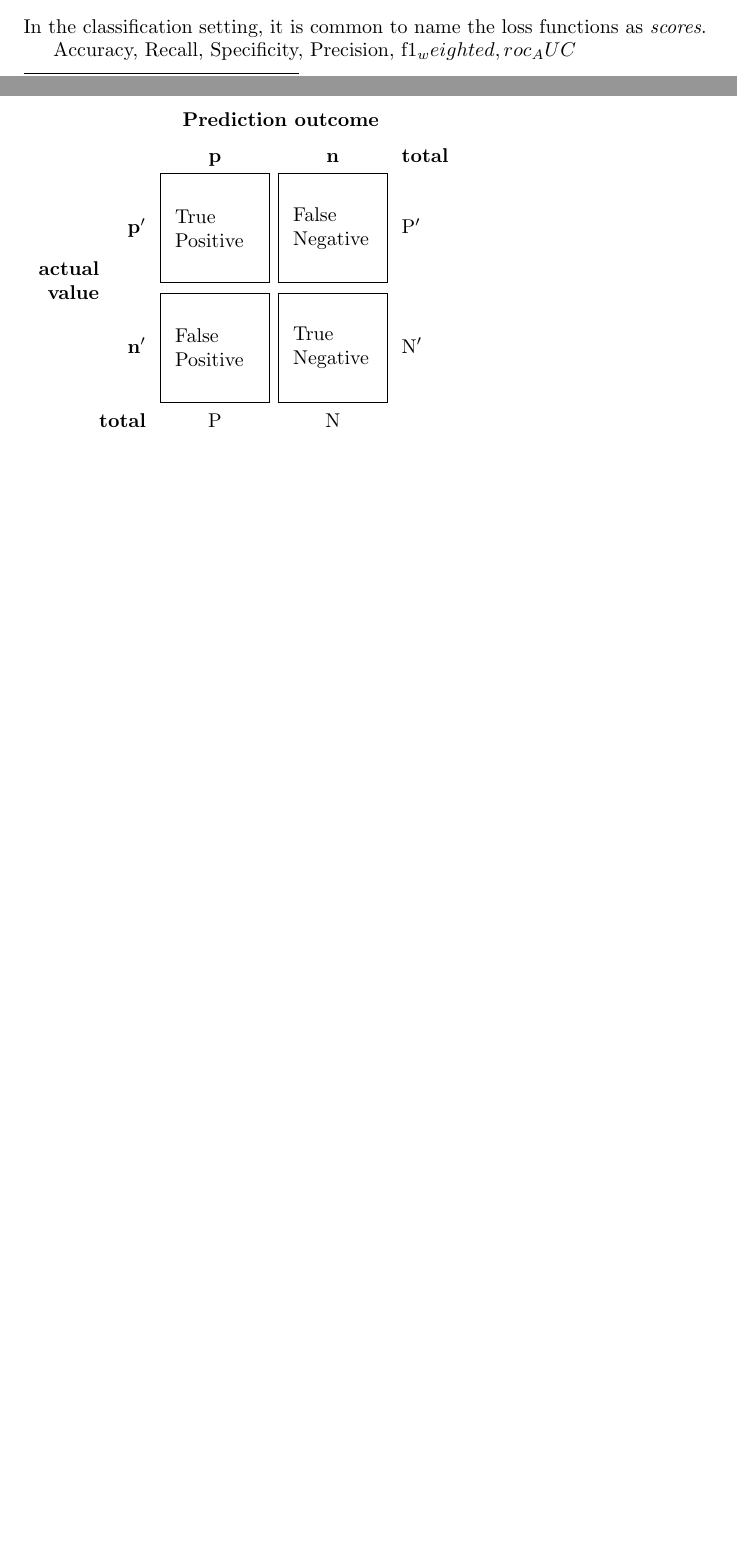
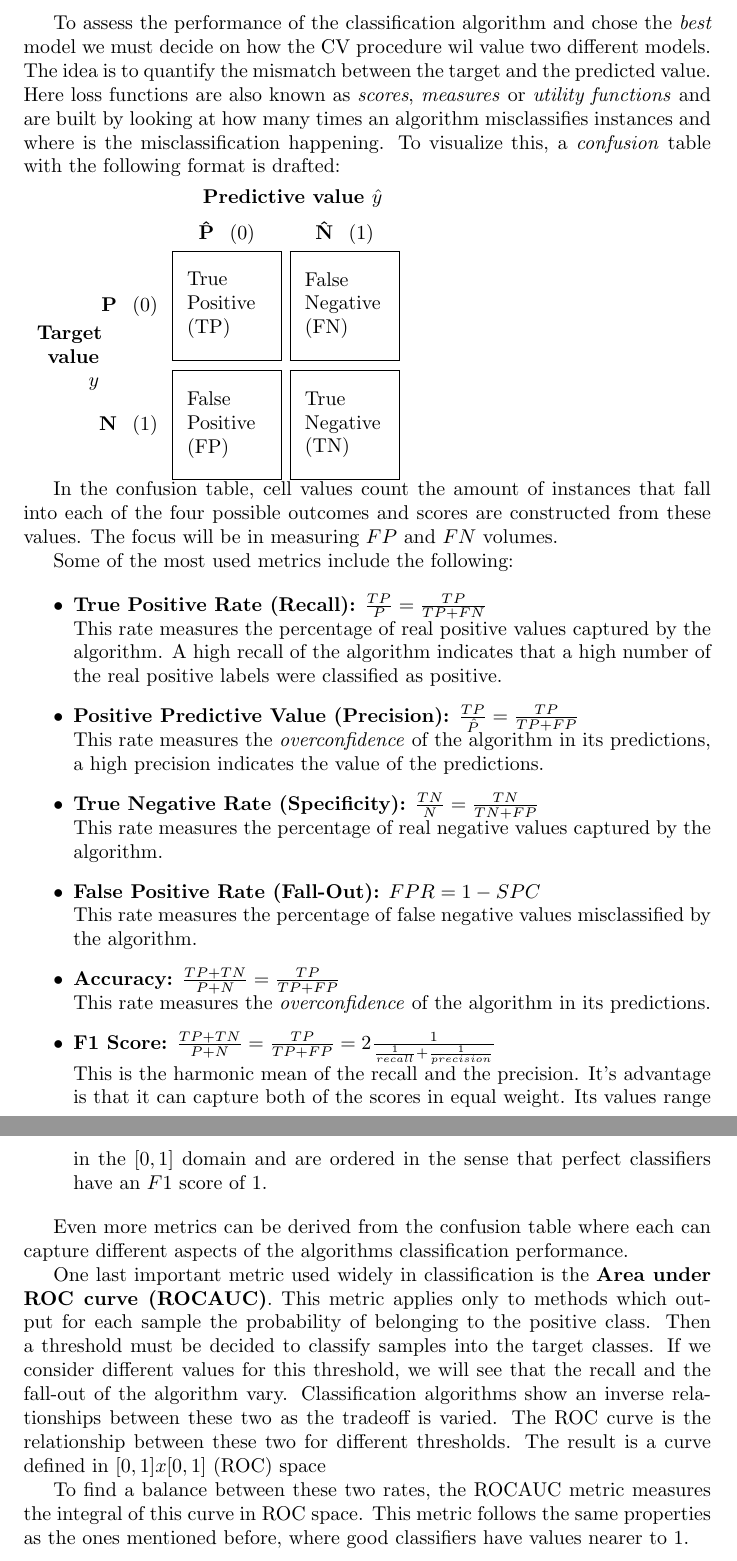
Before and after one commit to jdemonasterio/authorea, a LaTeX paper (trash.tex): two parts of pages 3 and 4 of 4 before the commit and two parts of pages 4 and 5 of 5 after it, joined at a grey line, cut at the place of the change, the shorter picture padded with empty space. Compiled offline with pdfLaTeX.

Commit message:
cv validation with roc_curve and ipynb

```diff
--- a/trash.tex
+++ b/trash.tex
@@ -177,7 +177,6 @@ From this procedure it makes sense to choose a final  model $\hat{f}_\alpha$ wit
 
 
-Consensus \footnote{\cite{hastie-elemstatslearn} P. 260} is that in most cases though, CV is a good procedure to estimate the expected prediction error with the training set fixed, but not good for the prediction error, conditional on the training set $\mathcal{T}$ fixed.
-
+Consensus \footnote{\cite{hastie-elemstatslearn} P. 260} is that in general CV is a good procedure to estimate the expected prediction error with the training set fixed, but not good for the prediction error, conditional on the training set $\mathcal{T}$ fixed.
 
 
 
@@ -185,22 +184,51 @@ Consensus \footnote{\cite{hastie-elemstatslearn} P. 260} is that in most cases t
 
 \subsubsection{CV Scores in Classification Learning}
 
-In the classification setting, it is common to name the loss functions as \textit{scores}.
+In a simple binary classification case, the model $\hat{f}$ is fit  from the data with a CV procedure. Every sample has a target value $y$ and a predicted outcome $\hat{y}$ and there are only four possible outcomes for these two variables.
 
-Accuracy, Recall, Specificity, Precision, f1_weighted, roc_AUC
+To assess the performance of the classification algorithm and chose the \textit{best} model we must decide on how the CV procedure wil value two different models. The idea is to quantify the mismatch between the target  and the predicted value. Here loss functions are also known as \textit{scores}, \textit{measures} or \textit{utility functions} and are built by looking at how many times an algorithm  misclassifies instances and where is the misclassification happening. To visualize this, a \textit{confusion} table with the following format is drafted:
 
 \noindent
 \renewcommand\arraystretch{1.5}
 \setlength\tabcolsep{0pt}
 \begin{tabular}{c >{\bfseries}r @{\hspace{0.7em}}c @{\hspace{0.4em}}c @{\hspace{0.7em}}l}
-	\multirow{10}{*}{\parbox{1.1cm}{\bfseries\raggedleft actual\\ value}} &
-	& \multicolumn{2}{c}{\bfseries Prediction outcome} & \\
-	& & \bfseries p & \bfseries n & \bfseries total \\
-	& p$'$ & \MyBox{True}{Positive} & \MyBox{False}{Negative} & P$'$ \\[2.4em]
-	& n$'$ & \MyBox{False}{Positive} & \MyBox{True}{Negative} & N$'$ \\
-	& total & P & N &
+	\multirow{10}{*}{\parbox{1.1cm}{\bfseries\raggedleft Target\\ value $y$}} &
+	& \multicolumn{2}{c}{\bfseries Predictive value $\hat{y}$} & \\
+	& & \bfseries \^{P} \ $(0)$ & \bfseries  \^{N} \ $(1)$   \\
+	& P \ $(0)$ & \MyBox{True}{Positive (TP)} & \MyBox{False}{Negative (FN)} &  \\[2.4em]
+	& N \ $(1)$ & \MyBox{False}{Positive (FP)} & \MyBox{True}{Negative (TN)} & \\
+	%& total & P \ $(0)$ &  &
 \end{tabular}
 
+In the confusion table, cell values count the amount of instances that fall into each of the four possible outcomes and scores are constructed from these values. The focus will be in measuring $FP$ and $FN$ volumes.
+
+% to measure the algorithm's performance.
+% Notice that the only correct cells are the $TP$ and $TN$ categories, each correctly classifying positive and negative samples
+Some of the most used metrics include the following:
+
+\begin{itemize}
+	\item \textbf{True Positive Rate  (Recall):} $\frac{TP}{P} = \frac{TP}{TP + FN}$ \\ This rate measures the percentage of real positive values captured by the algorithm. A high recall of the algorithm indicates that a high number of the real positive labels were classified as positive.
+
+
+	\item \textbf{Positive Predictive Value  (Precision):} $\frac{TP}{\hat{P}} = \frac{TP}{TP + FP}$ \\ This rate measures the \textit{overconfidence} of the algorithm in its predictions, a high precision indicates the value of the predictions.
+
+	\item \textbf{True Negative Rate  (Specificity):}  $\frac{TN}{N} = \frac{TN}{TN + FP}$ \\ This rate measures the percentage of real negative values captured by the algorithm.
+
+	\item \textbf{False Positive Rate  (Fall-Out):} $FPR = 1 - SPC$ \\ This rate measures the percentage of false negative values misclassified by the algorithm.
+
+	\item \textbf{Accuracy:} $\frac{TP + TN}{P + N} = \frac{TP}{TP + FP}$ \\ This rate measures the \textit{overconfidence} of the algorithm in its predictions.
+
+%	\item $F1_\beta$ \textbf{Score:} $(1 + \betaˆ2) \frac{TP + TN}{P + N} $ \\ This is the harmonic mean of the recall and the precision. It's advantage is that it can capture both of the scores in equal weight. Its values range in the $\[0,1 \]$ domain and are ordered in the sense that perfect classifiers have a $F1$ score of 1.
+%
+		\item \textbf{F1  Score:} $\frac{TP + TN}{P + N} = \frac{TP}{TP + FP} = 2 \frac{1}{  \frac{1}{recall} + \frac{1}{precision}  }$ \\ This is the harmonic mean of the recall and the precision. It's advantage is that it can capture both of the scores in equal weight. Its values range in the $[0,1 ]$ domain and are ordered in the sense that perfect classifiers have an $F1$ score of 1.
+
+\end{itemize}
+
+Even more metrics can be derived from the confusion table where each can capture different aspects of the algorithms classification performance.
+
+One last important metric used widely in classification is the  \textbf{Area under ROC curve (ROCAUC)}. This metric applies only to methods which output for each sample  the probability of belonging to the positive class. Then a threshold must be decided to classify samples into the target classes. If we consider different values for this threshold, we will see that the recall and the fall-out of the algorithm vary. Classification algorithms show an inverse relationships between these two as the tradeoff is varied. The ROC curve is the relationship between these two for different thresholds. The result is a curve defined in $[0,1]x[0,1]$ (ROC) space
+
+To find a balance between these two rates, the ROCAUC metric measures the integral of this curve in ROC space. This metric follows the same properties as the ones mentioned before, where good classifiers have values nearer to $1$.
 
 
 \end{document}
```
Also changed, not shown: trash.tex (4 more changed lines), 1 other file.
